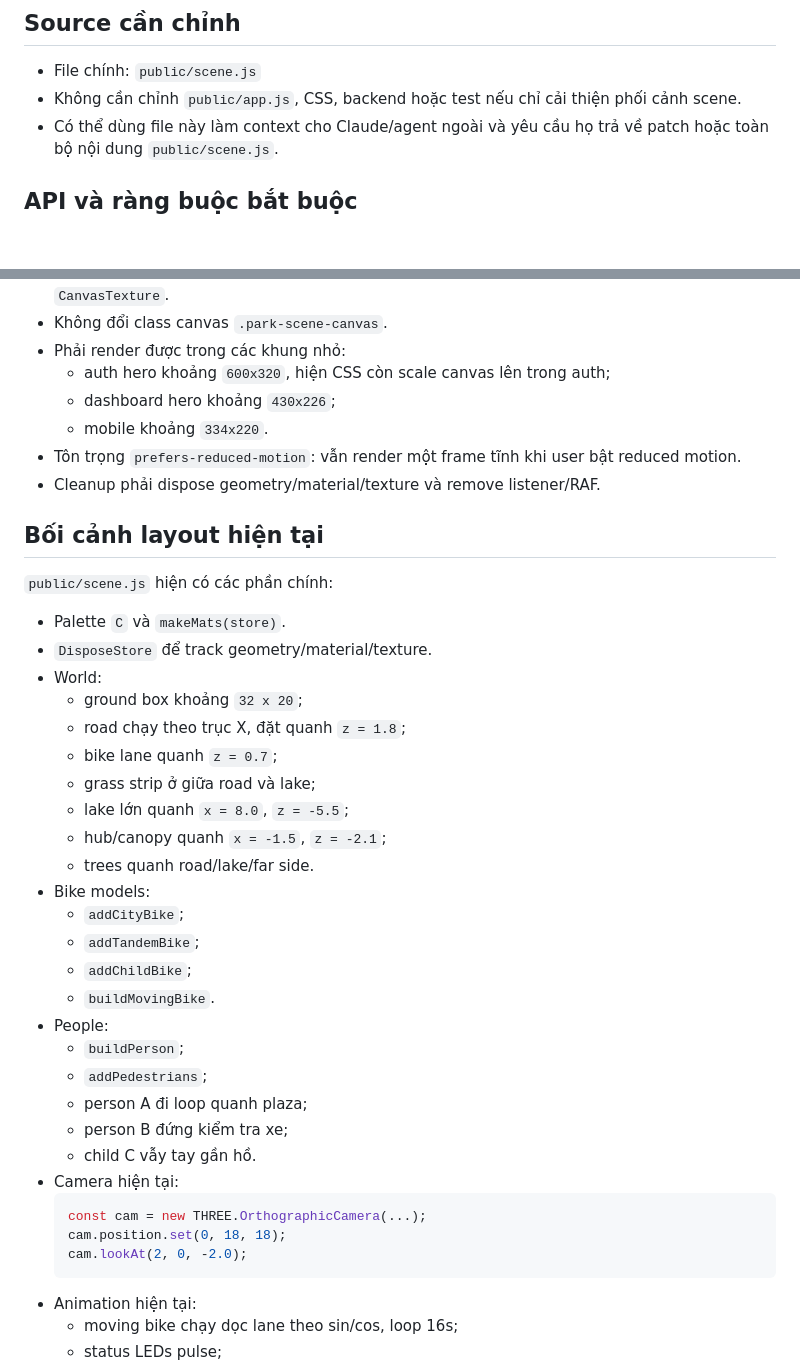
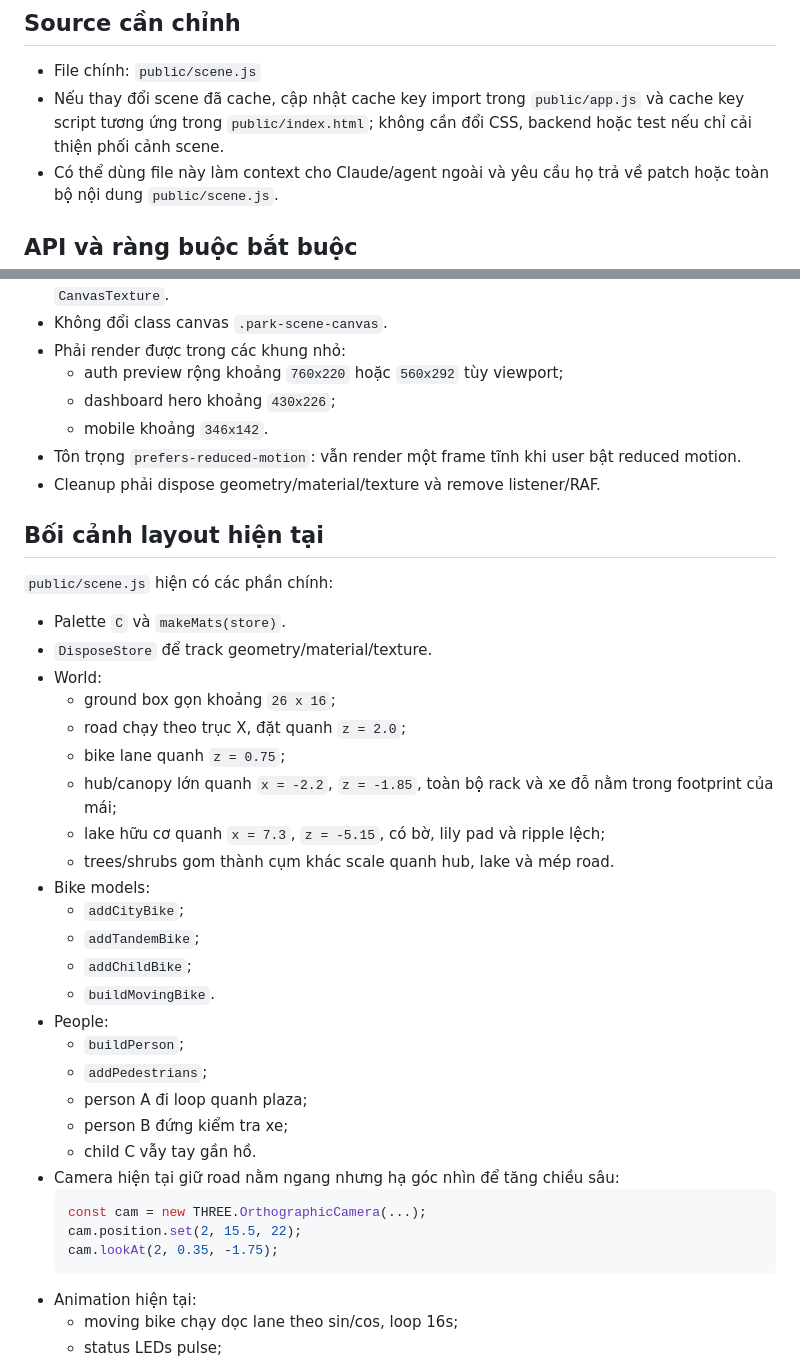
Before and after one commit to sontungkieu/2025.2-IT3180E-SE, a Markdown page: docs/3d_scene_agent_brief.md, 2 parts joined by grey strips. GitHub-like rendering; blank space fills up the shorter version.

````diff
--- a/docs/3d_scene_agent_brief.md
+++ b/docs/3d_scene_agent_brief.md
@@ -14,8 +14,9 @@ loại xe khác nhau, người chuyển động và một xe đạp chạy loop
 ## Source cần chỉnh
 
 - File chính: `public/scene.js`
-- Không cần chỉnh `public/app.js`, CSS, backend hoặc test nếu chỉ cải thiện
-  phối cảnh scene.
+- Nếu thay đổi scene đã cache, cập nhật cache key import trong `public/app.js`
+  và cache key script tương ứng trong `public/index.html`; không cần đổi CSS,
+  backend hoặc test nếu chỉ cải thiện phối cảnh scene.
 - Có thể dùng file này làm context cho Claude/agent ngoài và yêu cầu họ trả về
   patch hoặc toàn bộ nội dung `public/scene.js`.
 
@@ -42,9 +43,9 @@ Giữ nguyên các điều kiện sau:
   thì tự tạo bằng `CanvasTexture`.
 - Không đổi class canvas `.park-scene-canvas`.
 - Phải render được trong các khung nhỏ:
-  - auth hero khoảng `600x320`, hiện CSS còn scale canvas lên trong auth;
+  - auth preview rộng khoảng `760x220` hoặc `560x292` tùy viewport;
   - dashboard hero khoảng `430x226`;
-  - mobile khoảng `334x220`.
+  - mobile khoảng `346x142`.
 - Tôn trọng `prefers-reduced-motion`: vẫn render một frame tĩnh khi user bật
   reduced motion.
 - Cleanup phải dispose geometry/material/texture và remove listener/RAF.
@@ -56,13 +57,13 @@ Giữ nguyên các điều kiện sau:
 - Palette `C` và `makeMats(store)`.
 - `DisposeStore` để track geometry/material/texture.
 - World:
-  - ground box khoảng `32 x 20`;
-  - road chạy theo trục X, đặt quanh `z = 1.8`;
-  - bike lane quanh `z = 0.7`;
-  - grass strip ở giữa road và lake;
-  - lake lớn quanh `x = 8.0`, `z = -5.5`;
-  - hub/canopy quanh `x = -1.5`, `z = -2.1`;
-  - trees quanh road/lake/far side.
+  - ground box gọn khoảng `26 x 16`;
+  - road chạy theo trục X, đặt quanh `z = 2.0`;
+  - bike lane quanh `z = 0.75`;
+  - hub/canopy lớn quanh `x = -2.2`, `z = -1.85`, toàn bộ rack và xe đỗ nằm
+    trong footprint của mái;
+  - lake hữu cơ quanh `x = 7.3`, `z = -5.15`, có bờ, lily pad và ripple lệch;
+  - trees/shrubs gom thành cụm khác scale quanh hub, lake và mép road.
 - Bike models:
   - `addCityBike`;
   - `addTandemBike`;
@@ -74,11 +75,11 @@ Giữ nguyên các điều kiện sau:
   - person A đi loop quanh plaza;
   - person B đứng kiểm tra xe;
   - child C vẫy tay gần hồ.
-- Camera hiện tại:
+- Camera hiện tại giữ road nằm ngang nhưng hạ góc nhìn để tăng chiều sâu:
   ```js
   const cam = new THREE.OrthographicCamera(...);
-  cam.position.set(0, 18, 18);
-  cam.lookAt(2, 0, -2.0);
+  cam.position.set(2, 15.5, 22);
+  cam.lookAt(2, 0.35, -1.75);
   ```
 - Animation hiện tại:
   - moving bike chạy dọc lane theo sin/cos, loop 16s;
````
Also changed, not shown: README.md (+20 -13 lines), milestones.md (+19 -0 lines), docs/ui/scene_3d_after.png (added), docs/ui/scene_3d_before.png (added), 3 other files.
